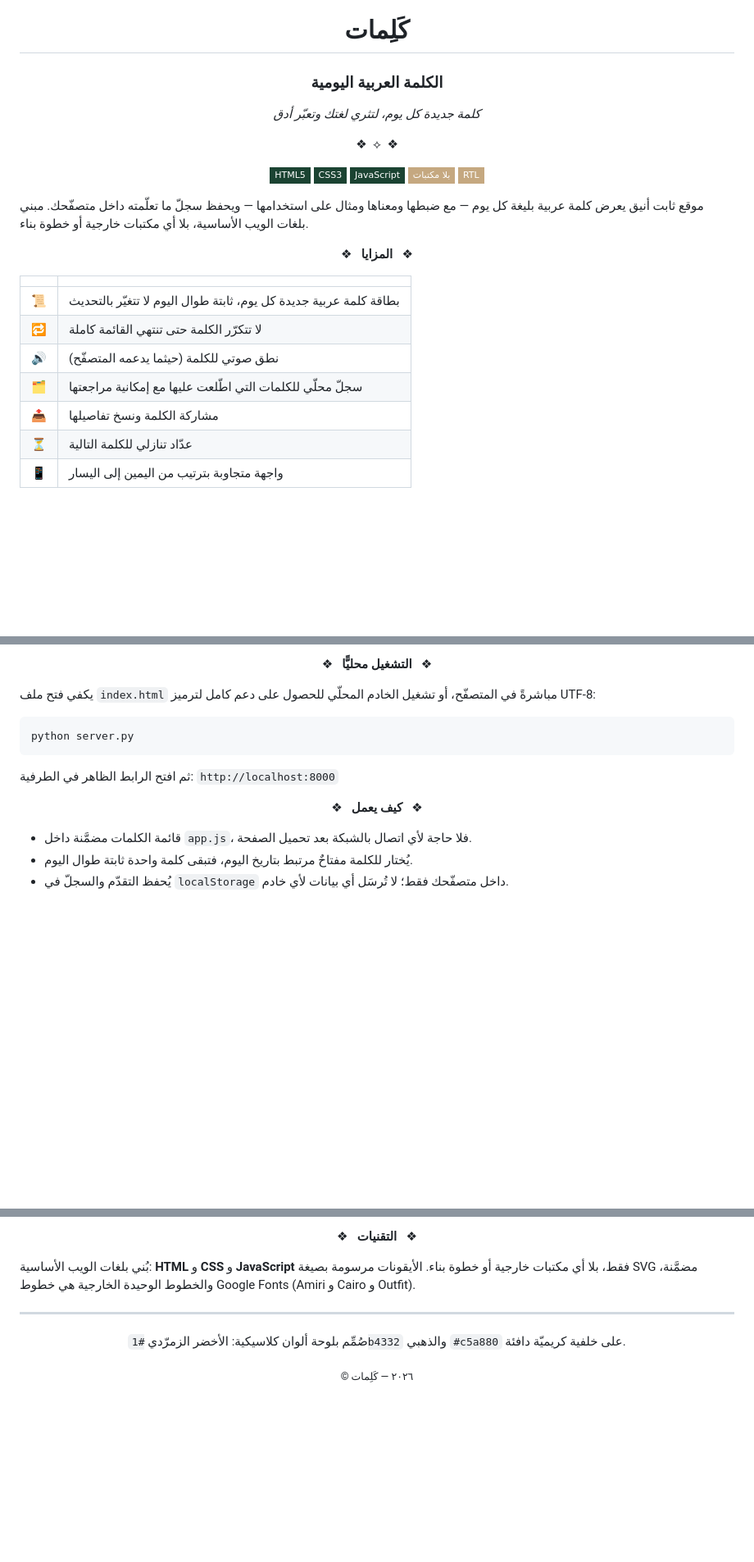
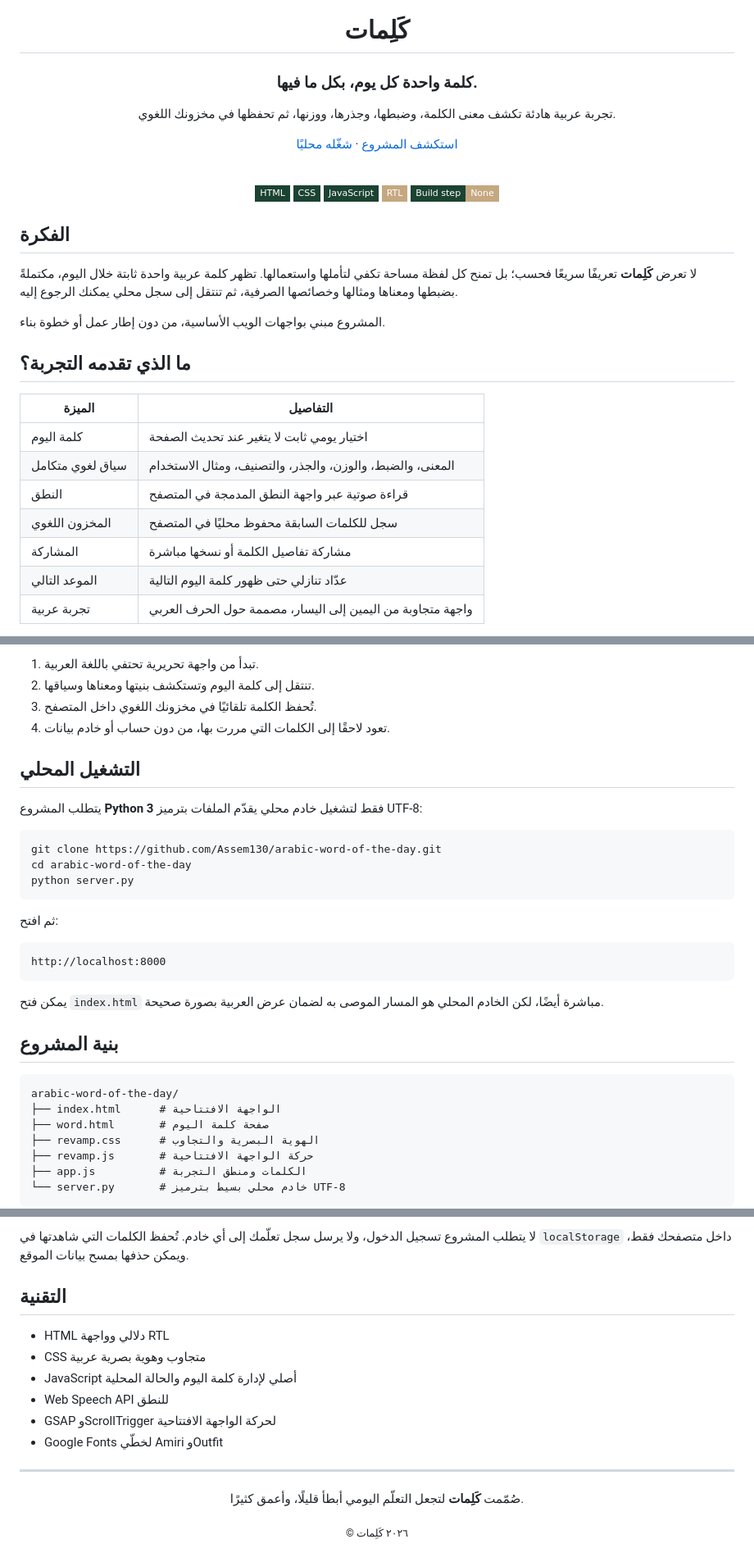
Before and after one commit to Assem130/arabic-word-of-the-day, a Markdown page: README.md, 3 parts joined by grey strips. Shown at 82% size. GitHub-like rendering; badges without logos; blank space fills up the shorter version.

````diff
--- a/README.md
+++ b/README.md
@@ -2,37 +2,39 @@
 
 # كَلِمات
 
-### الكلمة العربية اليومية
+### كلمة واحدة كل يوم، بكل ما فيها.
 
-*كلمة جديدة كل يوم، لتثري لغتك وتعبّر أدق*
+تجربة عربية هادئة تكشف معنى الكلمة، وضبطها، وجذرها، ووزنها، ثم تحفظها في مخزونك اللغوي.
 
-❖&nbsp;&nbsp;⟡&nbsp;&nbsp;❖
+[استكشف المشروع](https://github.com/Assem130/arabic-word-of-the-day) · [شغّله محليًا](#التشغيل-المحلي)
 
-![HTML5](https://img.shields.io/badge/HTML5-1b4332?style=flat-square&logo=html5&logoColor=c5a880)
-![CSS3](https://img.shields.io/badge/CSS3-1b4332?style=flat-square&logo=css3&logoColor=c5a880)
-![JavaScript](https://img.shields.io/badge/JavaScript-1b4332?style=flat-square&logo=javascript&logoColor=c5a880)
-![No Dependencies](https://img.shields.io/badge/بلا_مكتبات-c5a880?style=flat-square)
-![RTL](https://img.shields.io/badge/RTL-c5a880?style=flat-square)
+<br>
+
+![HTML](https://img.shields.io/badge/HTML-1B4332?style=flat-square&logo=html5&logoColor=white)
+![CSS](https://img.shields.io/badge/CSS-1B4332?style=flat-square&logo=css3&logoColor=white)
+![JavaScript](https://img.shields.io/badge/JavaScript-1B4332?style=flat-square&logo=javascript&logoColor=white)
+![RTL](https://img.shields.io/badge/RTL-C5A880?style=flat-square&labelColor=1B4332)
+![No build step](https://img.shields.io/badge/Build_step-None-C5A880?style=flat-square&labelColor=1B4332)
 
 </div>
 
 <div dir="rtl">
 
-موقع ثابت أنيق يعرض كلمة عربية بليغة كل يوم — مع ضبطها ومعناها ومثال على استخدامها — ويحفظ سجلّ ما تعلّمته داخل متصفّحك. مبني بلغات الويب الأساسية، بلا أي مكتبات خارجية أو خطوة بناء.
+## الفكرة
 
-<div align="center">
+لا تعرض **كَلِمات** تعريفًا سريعًا فحسب؛ بل تمنح كل لفظة مساحة تكفي لتأملها واستعمالها. تظهر كلمة عربية واحدة ثابتة خلال اليوم، مكتملةً بضبطها ومعناها ومثالها وخصائصها الصرفية، ثم تنتقل إلى سجل محلي يمكنك الرجوع إليه.
 
-❖ &nbsp; **المزايا** &nbsp; ❖
+المشروع مبني بواجهات الويب الأساسية، من دون إطار عمل أو خطوة بناء.
 
-</div>
+## ما الذي تقدمه التجربة؟
 
-| | |
+| الميزة | التفاصيل |
 |---|---|
-| 📜 | بطاقة كلمة عربية جديدة كل يوم، ثابتة طوال اليوم لا تتغيّر بالتحديث |
-| 🔁 | لا تتكرّر الكلمة حتى تنتهي القائمة كاملة |
-| 🔊 | نطق صوتي للكلمة (حيثما يدعمه المتصفّح) |
-| 🗂️ | سجلّ محلّي للكلمات التي اطّلعت عليها مع إمكانية مراجعتها |
-| 📤 | مشاركة الكلمة ونسخ تفاصيلها |
-| ⏳ | عدّاد تنازلي للكلمة التالية |
-| 📱 | واجهة متجاوبة بترتيب من اليمين إلى اليسار |
+| كلمة اليوم | اختيار يومي ثابت لا يتغير عند تحديث الصفحة |
+| سياق لغوي متكامل | المعنى، والضبط، والوزن، والجذر، والتصنيف، ومثال الاستخدام |
+| النطق | قراءة صوتية عبر واجهة النطق المدمجة في المتصفح |
+| المخزون اللغوي | سجل للكلمات السابقة محفوظ محليًا في المتصفح |
+| المشاركة | مشاركة تفاصيل الكلمة أو نسخها مباشرة |
+| الموعد التالي | عدّاد تنازلي حتى ظهور كلمة اليوم التالية |
+| تجربة عربية | واجهة متجاوبة من اليمين إلى اليسار، مصممة حول الحرف العربي |
 
@@ -40,23 +42,36 @@
 
-❖ &nbsp; **التشغيل محليًّا** &nbsp; ❖
+1. تبدأ من واجهة تحريرية تحتفي باللغة العربية.
+2. تنتقل إلى كلمة اليوم وتستكشف بنيتها ومعناها وسياقها.
+3. تُحفظ الكلمة تلقائيًا في مخزونك اللغوي داخل المتصفح.
+4. تعود لاحقًا إلى الكلمات التي مررت بها، من دون حساب أو خادم بيانات.
 
-</div>
+## التشغيل المحلي
 
-يكفي فتح ملف `index.html` مباشرةً في المتصفّح، أو تشغيل الخادم المحلّي للحصول على دعم كامل لترميز UTF-8:
+يتطلب المشروع **Python 3** فقط لتشغيل خادم محلي يقدّم الملفات بترميز UTF-8:
 
 ```powershell
+git clone https://github.com/Assem130/arabic-word-of-the-day.git
+cd arabic-word-of-the-day
 python server.py
 ```
 
-ثم افتح الرابط الظاهر في الطرفية: `http://localhost:8000`
+ثم افتح:
 
-<div align="center">
+```text
+http://localhost:8000
+```
 
-❖ &nbsp; **كيف يعمل** &nbsp; ❖
+يمكن فتح `index.html` مباشرة أيضًا، لكن الخادم المحلي هو المسار الموصى به لضمان عرض العربية بصورة صحيحة.
 
-</div>
+## بنية المشروع
 
-- قائمة الكلمات مضمَّنة داخل `app.js`، فلا حاجة لأي اتصال بالشبكة بعد تحميل الصفحة.
-- يُختار للكلمة مفتاحٌ مرتبط بتاريخ اليوم، فتبقى كلمة واحدة ثابتة طوال اليوم.
-- يُحفظ التقدّم والسجلّ في `localStorage` داخل متصفّحك فقط؛ لا تُرسَل أي بيانات لأي خادم.
+```text
+arabic-word-of-the-day/
+├── index.html      # الواجهة الافتتاحية
+├── word.html       # صفحة كلمة اليوم
+├── revamp.css      # الهوية البصرية والتجاوب
+├── revamp.js       # حركة الواجهة الافتتاحية
+├── app.js          # الكلمات ومنطق التجربة
+└── server.py       # خادم محلي بسيط بترميز UTF-8
+```
 
@@ -64,17 +79,22 @@ python server.py
 
-❖ &nbsp; **التقنيات** &nbsp; ❖
+لا يتطلب المشروع تسجيل الدخول، ولا يرسل سجل تعلّمك إلى أي خادم. تُحفظ الكلمات التي شاهدتها في `localStorage` داخل متصفحك فقط، ويمكن حذفها بمسح بيانات الموقع.
 
-</div>
+## التقنية
 
-بُني بلغات الويب الأساسية: **HTML** و **CSS** و **JavaScript** فقط، بلا أي مكتبات خارجية أو خطوة بناء. الأيقونات مرسومة بصيغة SVG مضمَّنة، والخطوط الوحيدة الخارجية هي خطوط Google Fonts (Amiri و Cairo و Outfit).
+- HTML دلالي وواجهة RTL
+- CSS متجاوب وهوية بصرية عربية
+- JavaScript أصلي لإدارة كلمة اليوم والحالة المحلية
+- Web Speech API للنطق
+- GSAP وScrollTrigger لحركة الواجهة الافتتاحية
+- Google Fonts لخطّي Amiri وOutfit
 
 ---
 
 <div align="center">
 
-صُمِّم بلوحة ألوان كلاسيكية: الأخضر الزمرّدي `#1b4332` والذهبي `#c5a880` على خلفية كريميّة دافئة.
+صُمّمت **كَلِمات** لتجعل التعلّم اليومي أبطأ قليلًا، وأعمق كثيرًا.
 
-<sub>© ٢٠٢٦ — كَلِمات</sub>
+<sub>© ٢٠٢٦ كَلِمات</sub>
 
 </div>
 
````
Also changed, not shown: other parts of README.md (+3 -3 lines).
